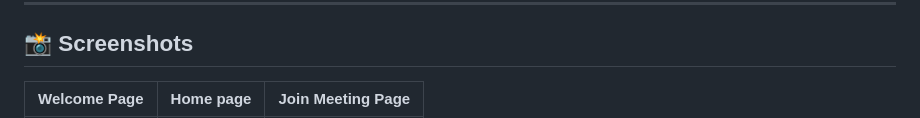
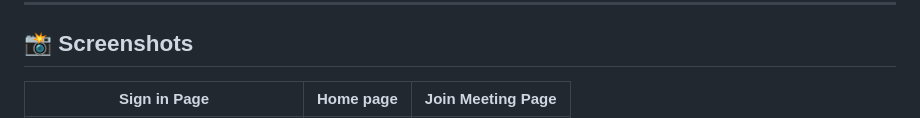
Before and after one commit to kamesh7773/chat_application, a Markdown page: README.md, the part around one of its changes. Drawn GitHub-style.

```diff
--- a/README.md
+++ b/README.md
@@ -114,5 +114,5 @@ flutter run
 
 ## 📸 Screenshots
 
-| Welcome Page | Home page | Join Meeting Page |
+| Sign in Page | Home page | Join Meeting Page |
 |-----------------|-----------|-----------|
```
Also changed, not shown: other parts of README.md (+1 -1 lines).
